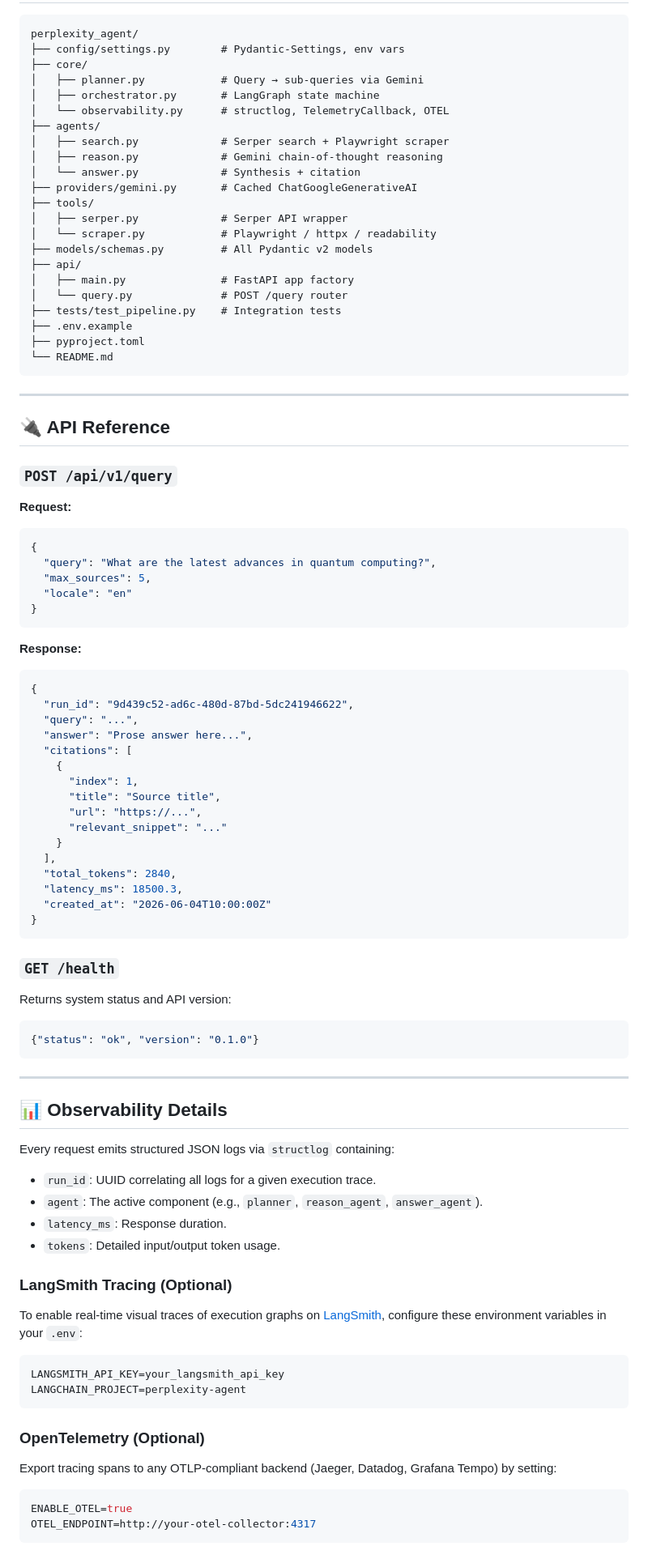
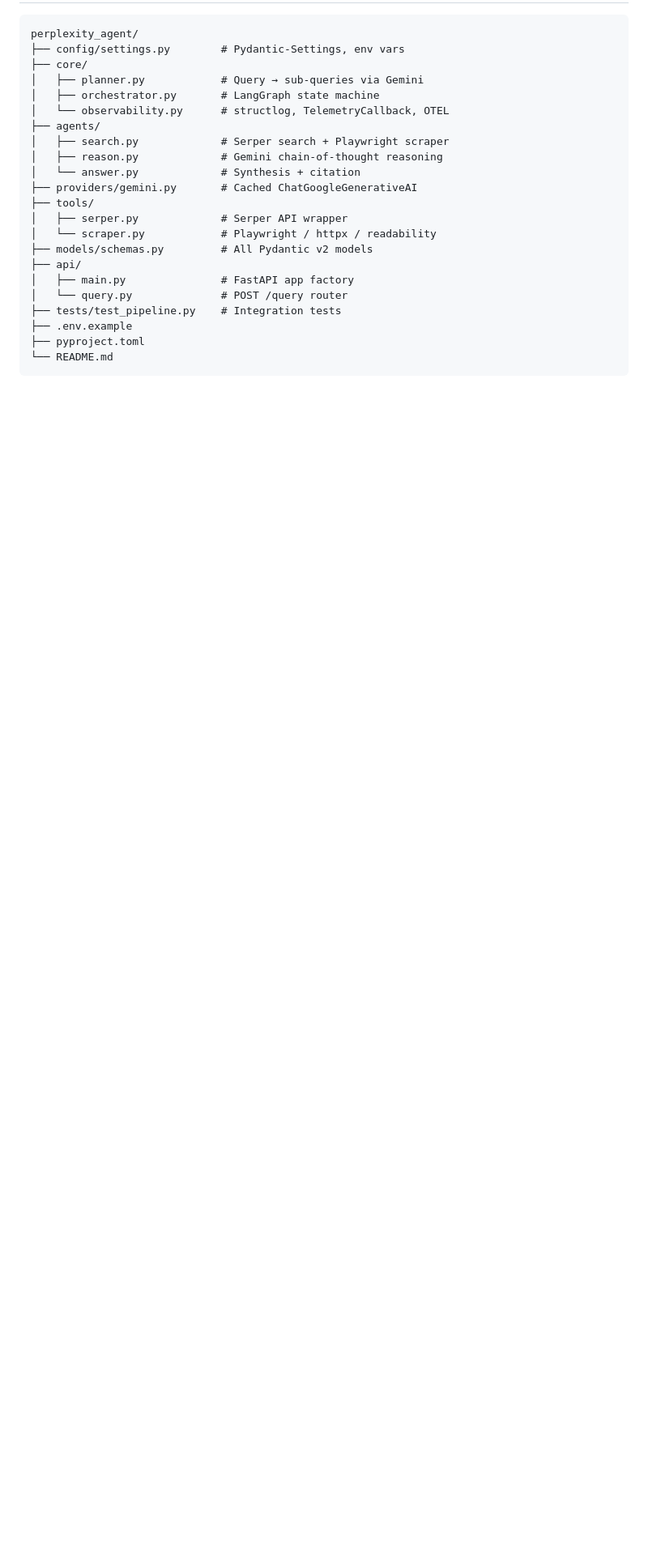
Before and after one commit to adityakanamadi281/perceptyx-ai, a Markdown page: README.md, the part around one of its changes. Shown at 81% size. Drawn GitHub-style; blank space fills up the shorter version.

````diff
--- a/README.md
+++ b/README.md
@@ -126,69 +100,3 @@ perplexity_agent/
 ├── pyproject.toml
 └── README.md
 ```
-
----
-
-## 🔌 API Reference
-
-### `POST /api/v1/query`
-
-**Request:**
-```json
-{
-  "query": "What are the latest advances in quantum computing?",
-  "max_sources": 5,
-  "locale": "en"
-}
-```
-
-**Response:**
-```json
-{
-  "run_id": "9d439c52-ad6c-480d-87bd-5dc241946622",
-  "query": "...",
-  "answer": "Prose answer here...",
-  "citations": [
-    {
-      "index": 1,
-      "title": "Source title",
-      "url": "https://...",
-      "relevant_snippet": "..."
-    }
-  ],
-  "total_tokens": 2840,
-  "latency_ms": 18500.3,
-  "created_at": "2026-06-04T10:00:00Z"
-}
-```
-
-### `GET /health`
-Returns system status and API version:
-```json
-{"status": "ok", "version": "0.1.0"}
-```
-
----
-
-## 📊 Observability Details
-
-Every request emits structured JSON logs via `structlog` containing:
-* `run_id`: UUID correlating all logs for a given execution trace.
-* `agent`: The active component (e.g., `planner`, `reason_agent`, `answer_agent`).
-* `latency_ms`: Response duration.
-* `tokens`: Detailed input/output token usage.
-
-### LangSmith Tracing (Optional)
-To enable real-time visual traces of execution graphs on [LangSmith](https://smith.langchain.com/), configure these environment variables in your `.env`:
-```env
-LANGSMITH_API_KEY=your_langsmith_api_key
-LANGCHAIN_PROJECT=perplexity-agent
-```
-
-### OpenTelemetry (Optional)
-Export tracing spans to any OTLP-compliant backend (Jaeger, Datadog, Grafana Tempo) by setting:
-```env
-ENABLE_OTEL=true
-OTEL_ENDPOINT=http://your-otel-collector:4317
-```
-
````
Also changed, not shown: other parts of README.md (+2 -44 lines).
